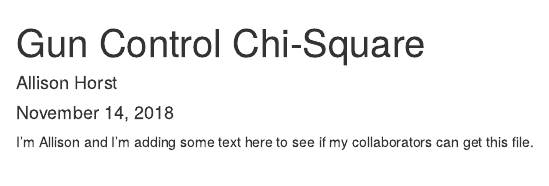
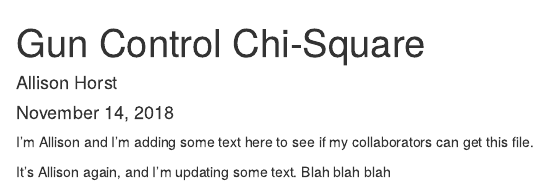
Before and after one commit to allisonhorst/lab-7-chi-allison2, an R Markdown document (lab7_allison.Rmd): the page in a window 1100 px wide, from its top. Rendered offline with R 4.5, knitr and Pandoc, with nearby package versions.

Commit message:
newest update with blah blah text

````diff
--- a/lab7_allison.Rmd
+++ b/lab7_allison.Rmd
@@ -10,3 +10,6 @@ knitr::opts_chunk$set(echo = TRUE)
 ```
 
 I'm Allison and I'm adding some text here to see if my collaborators can get this file.
+
+It's Allison again, and I'm updating some text.
+Blah blah blah
````
